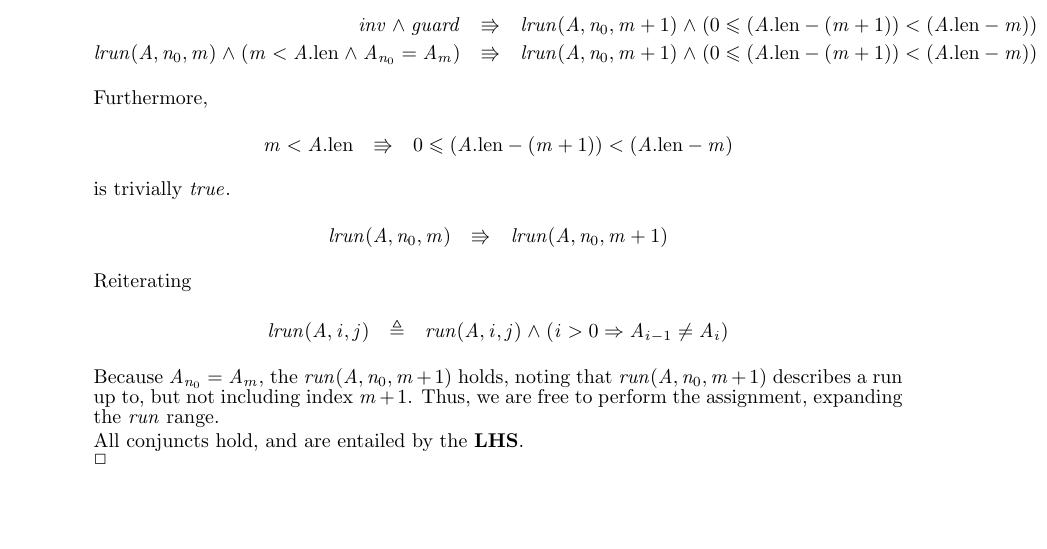
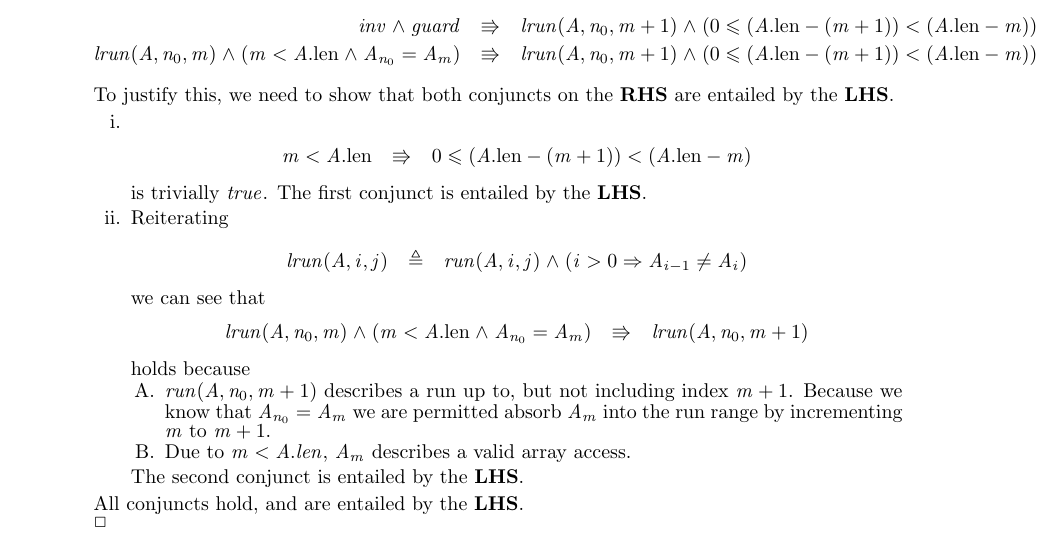
Before and after one commit to MaxwellBo/CSSE3100_Assignments, a LaTeX problem sheet (Assignment_3_Solutions.tex): part of page 2 of 4, cut so that both start at the same text, the shorter picture padded with empty space. Compiled offline with pdfLaTeX.

Commit message:
Big fixes

```diff
--- a/Assignment_3_Solutions.tex
+++ b/Assignment_3_Solutions.tex
@@ -164,18 +164,19 @@ inv \land guard & \entails & \INNERLOOPPOSTEXPANSION\\
 \INV \land \GUARD & \entails & \INNERLOOPPOSTEXPANSION
 \end{eqnarray*}
 
-Furthermore,
+To justify this, we need to show that both conjuncts on the \textbf{RHS} are entailed by the \textbf{LHS}.
+
+
+\begin{enumerate}
+	\item
 
 	\begin{eqnarray*}
 	m < A.\LEN & \entails & 0 \leqslant (A.\LEN - (m + 1)) < (A.\LEN - m)
 	\end{eqnarray*}
 
-is trivially $true$.\\
+	is trivially $true$. The first conjunct is entailed by the \textbf{LHS}.\\
 
-\begin{eqnarray*}
-\INV & \entails & lrun(A, n_0, m + 1)
-\end{eqnarray*}
-
+	\item
 
 	Reiterating
 
@@ -183,8 +184,22 @@ Reiterating
 	lrun(A, i, j) & \triangleq & \LRUN{A}{i}{j}
 	\end{eqnarray*}
 
-Because $A_{n_0} = A_m$, the $run(A, n_0, m + 1)$ holds, noting that $run(A, n_0, m + 1)$ describes a run up to, but not including index $m + 1$. Thus, we are free to perform the assignment, expanding the $run$ range.
+	we can see that
 
+	\begin{eqnarray*}
+	\INV \land \GUARD & \entails & lrun(A, n_0, m + 1)
+	\end{eqnarray*}
+
+	holds because
+
+	\begin{enumerate}
+		\item $run(A, n_0, m + 1)$ describes a run up to, but not including index $m + 1$. Because we know that $A_{n_{0}} = A_m$ we are permitted absorb $A_m$ into the run range by incrementing $m$ to $m + 1$.
+		\item Due to $m < A.len$, $A_m$ describes a valid array access.
+	\end{enumerate}
+
+	The second conjunct is entailed by the \textbf{LHS}.
+
+\end{enumerate}
 
 All conjuncts hold, and are entailed by the \textbf{LHS}.
 
```
Also changed, not shown: Assignment_3_Solutions.pdf. Lines whose indentation alone changed are shown as unchanged.
